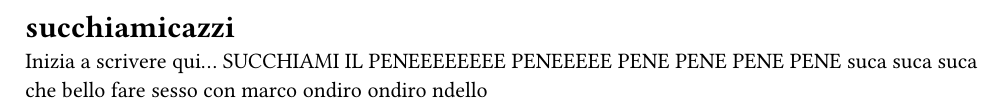
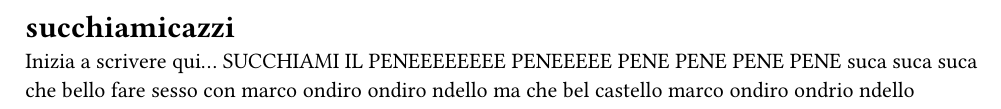
Before and after one commit to AppuntiPoliTO/APPUNTI, a Typst document (main.typ): part of the page, cut so that both start at the same text. Compiled offline with Typst 0.15.

Commit message:
[doc-sync] Host handover (epoca 2): backup da SucaSucune (2026-11-09 23:11:04)

```diff
--- a/main.typ
+++ b/main.typ
@@ -7,3 +7,4 @@
 Inizia a scrivere qui...
 SUCCHIAMI IL PENEEEEEEEE PENEEEEE PENE PENE PENE PENE suca suca suca
 che bello fare sesso con marco ondiro ondiro ndello
+ma che bel castello marco ondiro ondrio ndello
```
